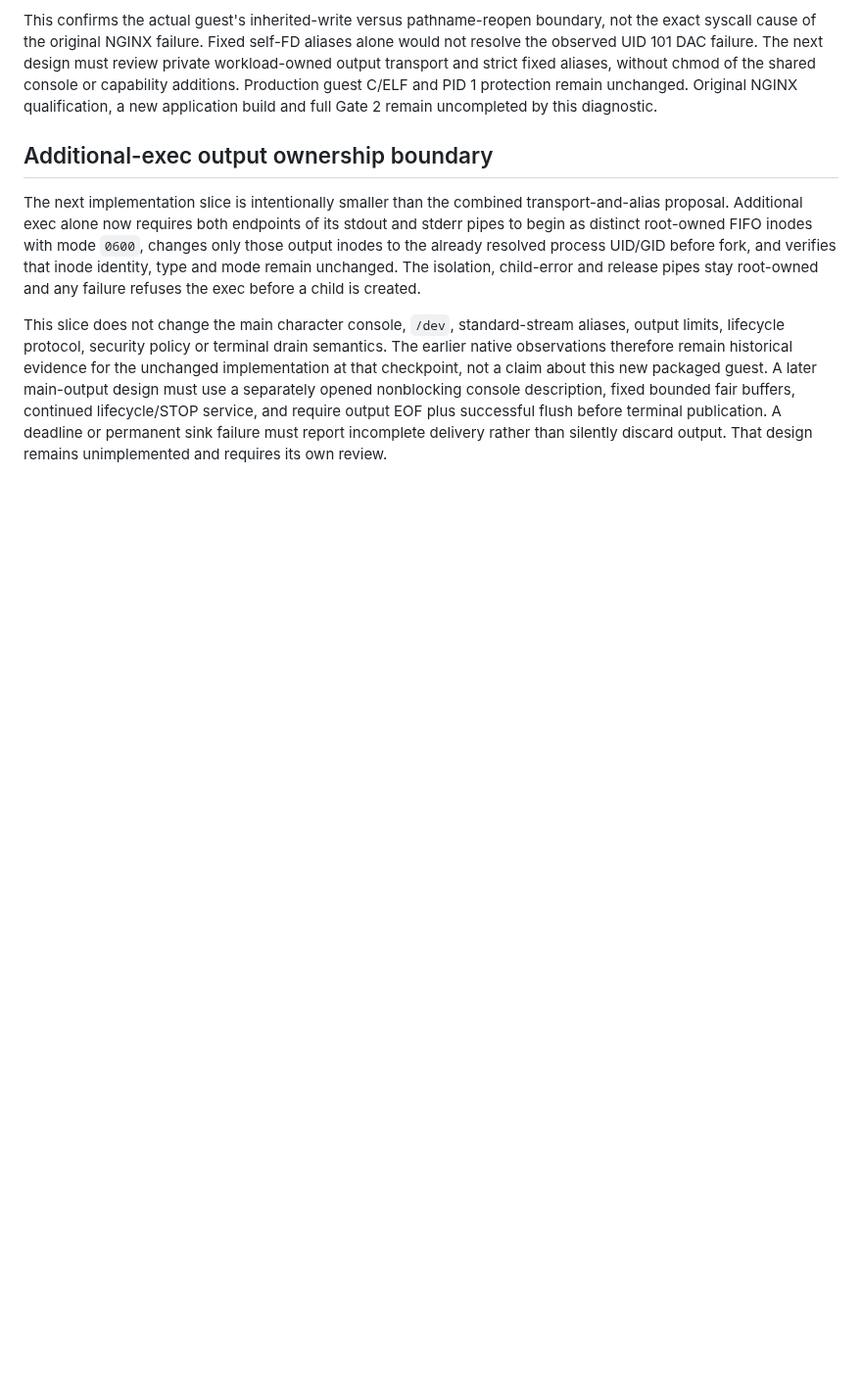
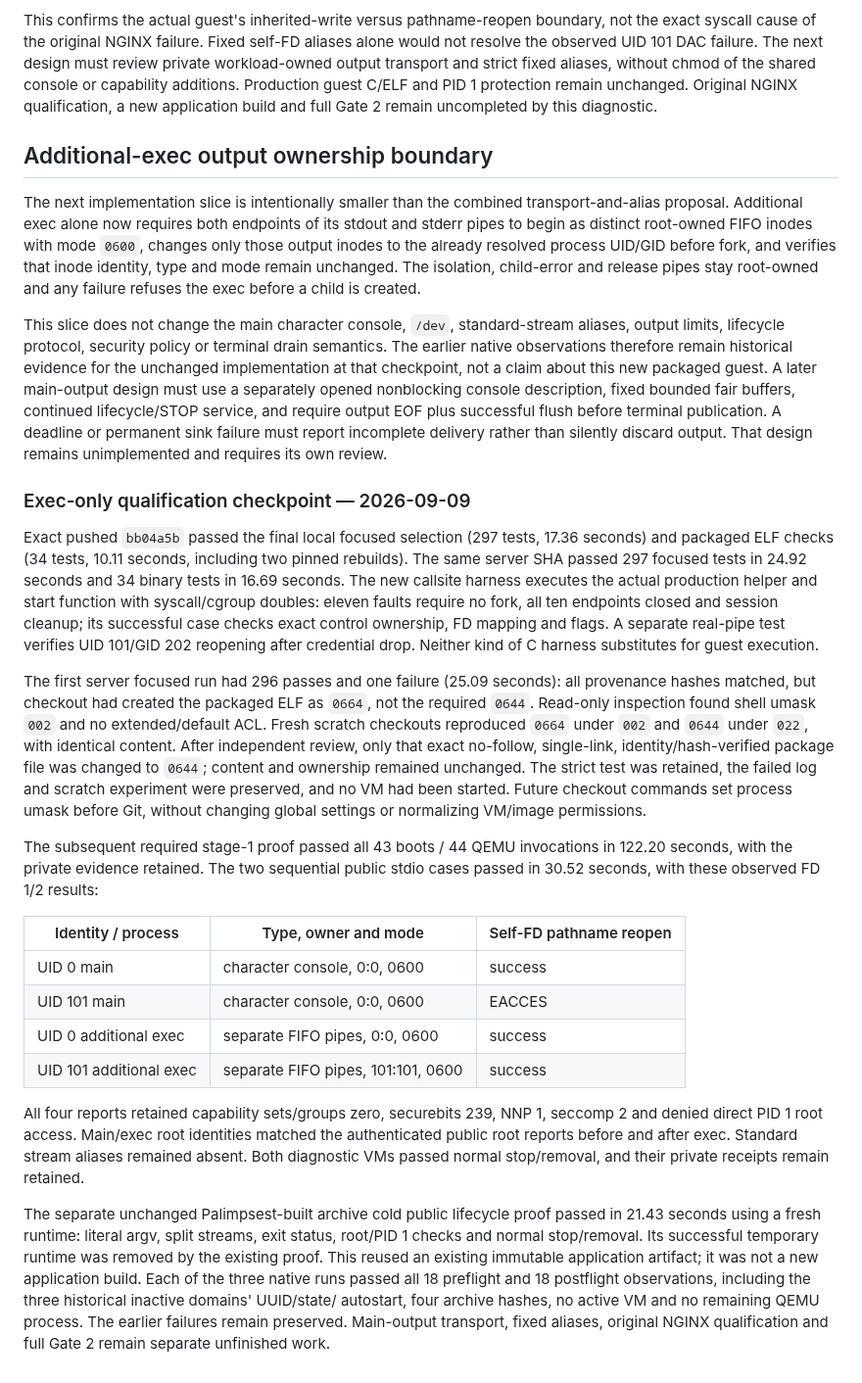
Before and after one commit to openstack-afterglow/palimpsest, a Markdown page: docs/oci-linux-process.md, the part around the change. Shown at 98% size. Rendered like a GitHub page; blank space fills up the shorter version.

Commit message:
Record exec ownership qualification without internal runtime paths
Constraint: Preserve failed-check history and exec-only scope; omit internal evidence locations from new public records.
Scope-risk: narrow
Confidence: high

```diff
--- a/docs/oci-linux-process.md
+++ b/docs/oci-linux-process.md
@@ -280,3 +280,54 @@ lifecycle/STOP service, and require output EOF plus successful flush before
 terminal publication. A deadline or permanent sink failure must report
 incomplete delivery rather than silently discard output. That design remains
 unimplemented and requires its own review.
+
+### Exec-only qualification checkpoint — 2026-09-09
+
+Exact pushed `bb04a5b` passed the final local focused selection (297 tests,
+17.36 seconds) and packaged ELF checks (34 tests, 10.11 seconds, including two
+pinned rebuilds). The same server SHA passed 297 focused tests in 24.92 seconds
+and 34 binary tests in 16.69 seconds. The new callsite harness executes the
+actual production helper and start function with syscall/cgroup doubles:
+eleven faults require no fork, all ten endpoints closed and session cleanup;
+its successful case checks exact control ownership, FD mapping and flags.
+A separate real-pipe test verifies UID 101/GID 202 reopening after credential
+drop. Neither kind of C harness substitutes for guest execution.
+
+The first server focused run had 296 passes and one failure (25.09 seconds):
+all provenance hashes matched, but checkout had created the packaged ELF as
+`0664`, not the required `0644`. Read-only inspection found shell umask `002`
+and no extended/default ACL. Fresh scratch checkouts reproduced `0664` under
+`002` and `0644` under `022`, with identical content. After independent review,
+only that exact no-follow, single-link, identity/hash-verified package file was
+changed to `0644`; content and ownership remained unchanged. The strict test
+was retained, the failed log and scratch experiment were preserved, and no VM
+had been started. Future checkout commands set process umask before Git,
+without changing global settings or normalizing VM/image permissions.
+
+The subsequent required stage-1 proof passed all 43 boots / 44 QEMU invocations
+in 122.20 seconds, with the private evidence retained. The two sequential
+public stdio cases passed in 30.52 seconds, with these observed FD 1/2 results:
+
+| Identity / process | Type, owner and mode | Self-FD pathname reopen |
+| --- | --- | --- |
+| UID 0 main | character console, 0:0, 0600 | success |
+| UID 101 main | character console, 0:0, 0600 | EACCES |
+| UID 0 additional exec | separate FIFO pipes, 0:0, 0600 | success |
+| UID 101 additional exec | separate FIFO pipes, 101:101, 0600 | success |
+
+All four reports retained capability sets/groups zero, securebits 239, NNP 1,
+seccomp 2 and denied direct PID 1 root access. Main/exec root identities matched
+the authenticated public root reports before and after exec. Standard stream
+aliases remained absent. Both diagnostic VMs passed normal stop/removal, and
+their private receipts remain retained.
+
+The separate unchanged Palimpsest-built archive cold public lifecycle proof
+passed in 21.43 seconds using a fresh runtime: literal argv, split streams,
+exit status, root/PID 1 checks and normal stop/removal. Its successful
+temporary runtime was removed by the existing proof. This reused an existing
+immutable application artifact; it was not a new application build.
+Each of the three native runs passed all 18 preflight and 18 postflight
+observations, including the three historical inactive domains' UUID/state/
+autostart, four archive hashes, no active VM and no remaining QEMU process.
+The earlier failures remain preserved. Main-output transport, fixed aliases,
+original NGINX qualification and full Gate 2 remain separate unfinished work.
```
Also changed, not shown: ARCHITECTURE.md (+4 -2 lines), docs/testing.md (+8 -0 lines).
